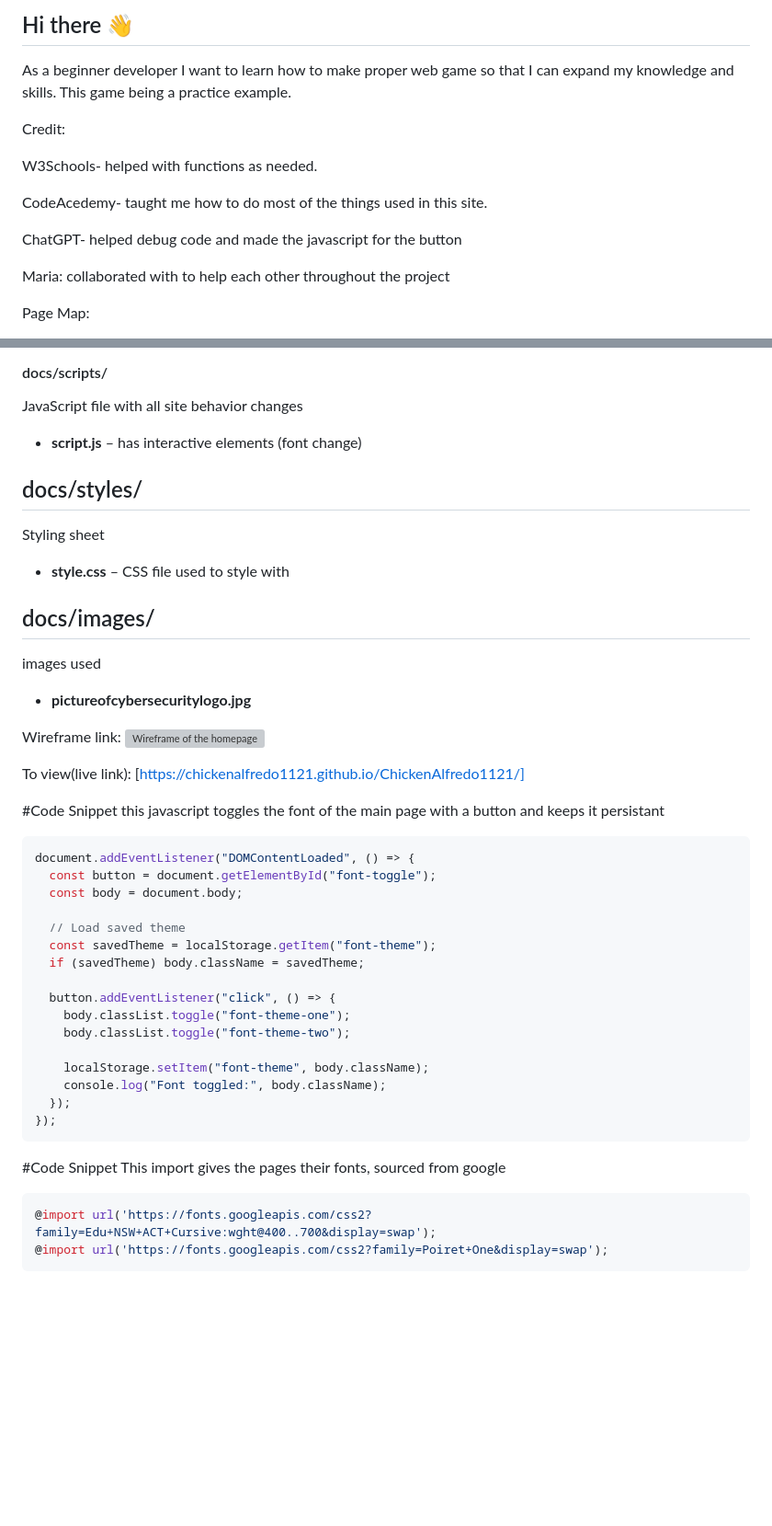
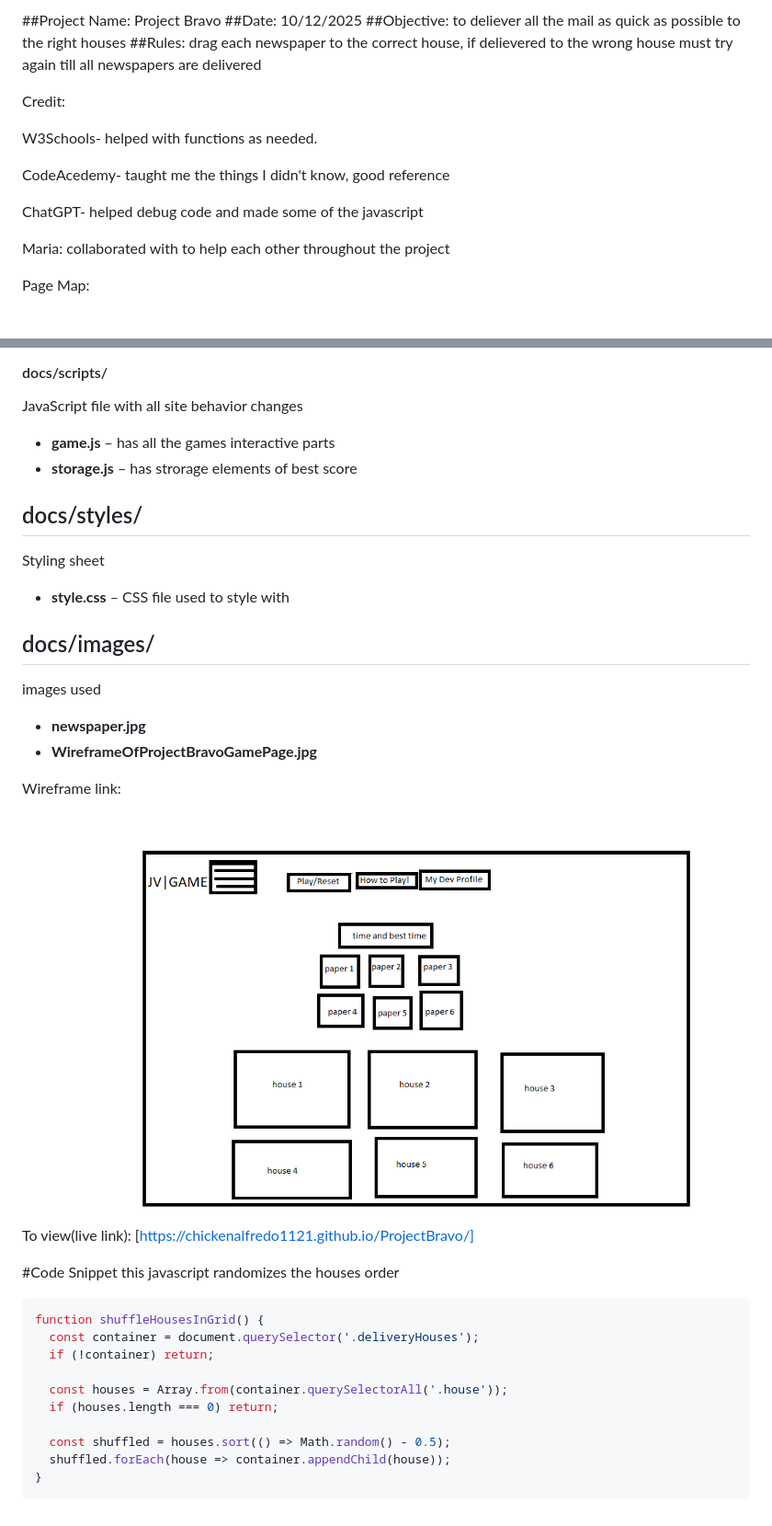
Before and after one commit to ChickenAlfredo1121/ProjectBravo, a Markdown page: README.md, 2 parts joined by grey strips. Shown: that part at 92% size. Rendered like a GitHub page; pictures changed too: docs/images/WireframeOfProjectBravoGamePage.png (added); blank space fills up the shorter version; grey boxes are pictures that could not be loaded.

`````diff
--- a/README.md
+++ b/README.md
@@ -1,14 +1,15 @@
-## Hi there 👋
-As a beginner developer I want to learn how to make proper web game so that I can expand my knowledge and skills. This game being a practice example.
-
+##Project Name: Project Bravo
+##Date: 10/12/2025
+##Objective: to deliever all the mail as quick as possible to the right houses
+##Rules: drag each newspaper to the correct house, if delievered to the wrong house must try again till all newspapers are delivered
 
 Credit:
 
 W3Schools- helped with functions as needed.
 
-CodeAcedemy- taught me how to do most of the things used in this site.
+CodeAcedemy- taught me the things I didn't know, good reference
 
-ChatGPT- helped debug code and made the javascript for the button
+ChatGPT- helped debug code and made some of the javascript
 
 Maria: collaborated with to help each other throughout the project
 
@@ -25,7 +26,8 @@ individual site pages
 #### docs/scripts/
 JavaScript file with all site behavior changes
 
-- **script.js** – has interactive elements (font change)
+- **game.js** – has all the games interactive parts
+- **storage.js** – has strorage elements of best score
 
 ## docs/styles/
 Styling sheet
@@ -35,40 +37,27 @@ Styling sheet
 ## docs/images/
 images used
 
-- **pictureofcybersecuritylogo.jpg**
+- **newspaper.jpg**
+- **WireframeOfProjectBravoGamePage.jpg**
 
 
 
-Wireframe link: ![Wireframe of the homepage](docs/images/wireframeindexpage.jpg)
+Wireframe link: ![Wireframe of the homepage](docs/images/WireframeOfProjectBravoGamePage.png)
 
-To view(live link): [https://chickenalfredo1121.github.io/ChickenAlfredo1121/]
+To view(live link): [https://chickenalfredo1121.github.io/ProjectBravo/]
 
 #Code Snippet
-this javascript toggles the font of the main page with a button and keeps it persistant
+this javascript randomizes the houses order
 
 ````javascript
-document.addEventListener("DOMContentLoaded", () => {
-  const button = document.getElementById("font-toggle");
-  const body = document.body;
+function shuffleHousesInGrid() {
+  const container = document.querySelector('.deliveryHouses');
+  if (!container) return;
 
-  // Load saved theme
-  const savedTheme = localStorage.getItem("font-theme");
-  if (savedTheme) body.className = savedTheme;
+  const houses = Array.from(container.querySelectorAll('.house'));
+  if (houses.length === 0) return;
 
-  button.addEventListener("click", () => {
-    body.classList.toggle("font-theme-one");
-    body.classList.toggle("font-theme-two");
-
-    localStorage.setItem("font-theme", body.className);
-    console.log("Font toggled:", body.className);
-  });
-});
+  const shuffled = houses.sort(() => Math.random() - 0.5);
+  shuffled.forEach(house => container.appendChild(house));
+}
 ````
-
-#Code Snippet
-This import gives the pages their fonts, sourced from google
-
-```css
-@import url('https://fonts.googleapis.com/css2?family=Edu+NSW+ACT+Cursive:wght@400..700&display=swap');
-@import url('https://fonts.googleapis.com/css2?family=Poiret+One&display=swap');
-```
`````
Also changed, not shown: 5 other files.
